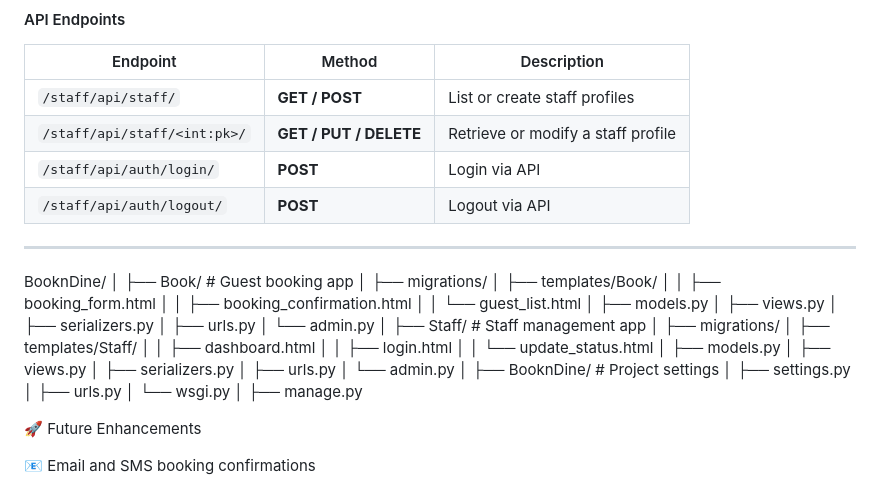
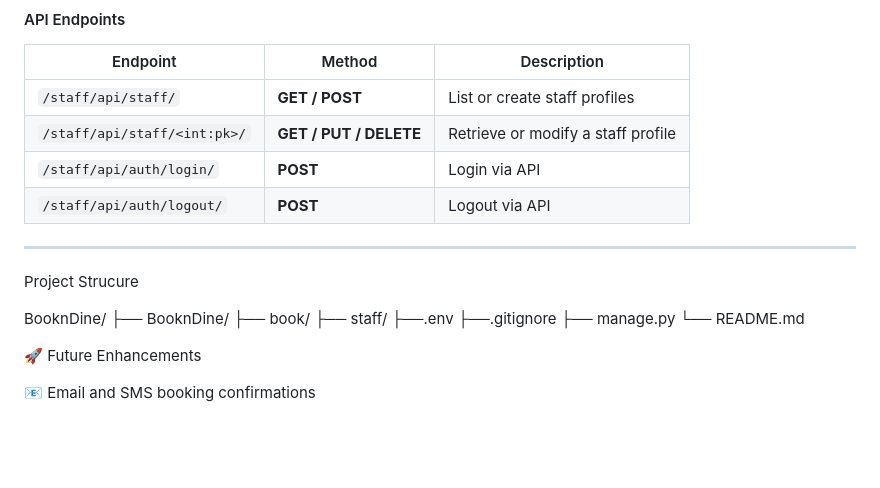
Before and after one commit to annemutahi/BooknDine, a Markdown page: README.md, the part around the change. Drawn GitHub-style; blank space fills up the shorter version.

Commit message:
change project structure

```diff
--- a/README.md
+++ b/README.md
@@ -105,39 +105,16 @@ Handles staff authentication, dashboard management, and booking updates.
 | `/staff/api/auth/logout/` | **POST** | Logout via API |
 
 ---
+Project Strucure
 
 BooknDine/
-│
-├── Book/                      # Guest booking app
-│   ├── migrations/
-│   ├── templates/Book/
-│   │   ├── booking_form.html
-│   │   ├── booking_confirmation.html
-│   │   └── guest_list.html
-│   ├── models.py
-│   ├── views.py
-│   ├── serializers.py
-│   ├── urls.py
-│   └── admin.py
-│
-├── Staff/                     # Staff management app
-│   ├── migrations/
-│   ├── templates/Staff/
-│   │   ├── dashboard.html
-│   │   ├── login.html
-│   │   └── update_status.html
-│   ├── models.py
-│   ├── views.py
-│   ├── serializers.py
-│   ├── urls.py
-│   └── admin.py
-│
-├── BooknDine/                 # Project settings
-│   ├── settings.py
-│   ├── urls.py
-│   └── wsgi.py
-│
+├── BooknDine/
+├── book/
+├── staff/
+├──.env
+├──.gitignore
 ├── manage.py
+└── README.md
 
 
 🚀 Future Enhancements
```
